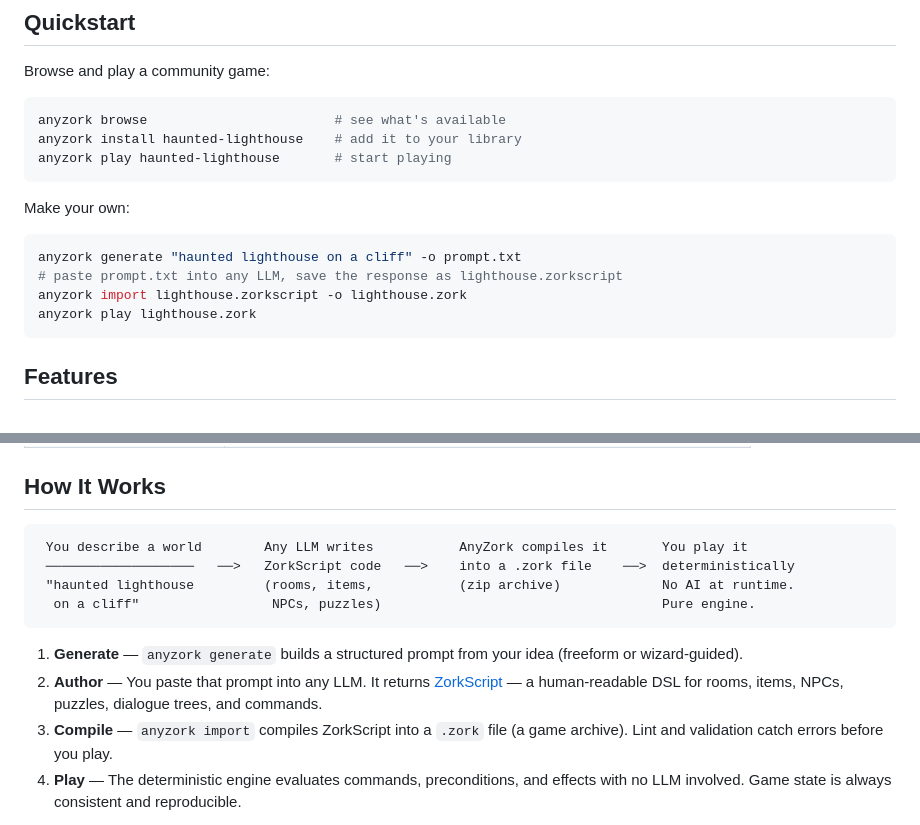
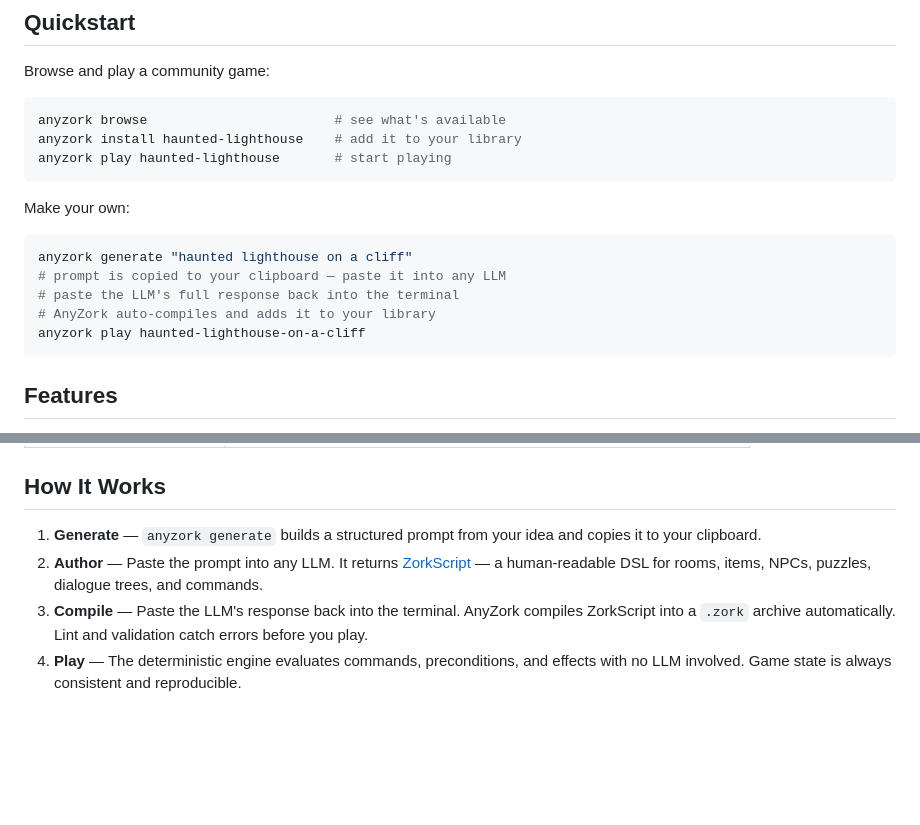
Before and after one commit to oobagi/anyzork, a Markdown page: README.md, 2 parts joined by grey strips. Drawn GitHub-style; blank space fills up the shorter version.

Commit message:
Fix README quickstart and How It Works section (#156)
Quickstart showed a fabricated multi-command workflow that doesn't match
either CLI mode. Replaced with the actual interactive flow (generate
copies prompt to clipboard, user pastes LLM response back, auto-compiles).

Removed the ASCII arrow diagram that misaligns on most renderers and
duplicated the numbered list below it.

Co-authored-by: Claude Opus 4.6 (1M context) <noreply@anthropic.com>

````diff
--- a/README.md
+++ b/README.md
@@ -60,10 +60,11 @@ anyzork play haunted-lighthouse       # start playing
 Make your own:
 
 ```bash
-anyzork generate "haunted lighthouse on a cliff" -o prompt.txt
-# paste prompt.txt into any LLM, save the response as lighthouse.zorkscript
-anyzork import lighthouse.zorkscript -o lighthouse.zork
-anyzork play lighthouse.zork
+anyzork generate "haunted lighthouse on a cliff"
+# prompt is copied to your clipboard — paste it into any LLM
+# paste the LLM's full response back into the terminal
+# AnyZork auto-compiles and adds it to your library
+anyzork play haunted-lighthouse-on-a-cliff
 ```
 
 ## Features
@@ -95,16 +96,9 @@ anyzork play lighthouse.zork
 
 ## How It Works
 
-```
- You describe a world        Any LLM writes           AnyZork compiles it       You play it
- ───────────────────   ──>   ZorkScript code   ──>    into a .zork file    ──>  deterministically
- "haunted lighthouse         (rooms, items,           (zip archive)             No AI at runtime.
-  on a cliff"                 NPCs, puzzles)                                    Pure engine.
-```
-
-1. **Generate** — `anyzork generate` builds a structured prompt from your idea (freeform or wizard-guided).
-2. **Author** — You paste that prompt into any LLM. It returns [ZorkScript](docs/dsl/ZORKSCRIPT.md) — a human-readable DSL for rooms, items, NPCs, puzzles, dialogue trees, and commands.
-3. **Compile** — `anyzork import` compiles ZorkScript into a `.zork` file (a game archive). Lint and validation catch errors before you play.
+1. **Generate** — `anyzork generate` builds a structured prompt from your idea and copies it to your clipboard.
+2. **Author** — Paste the prompt into any LLM. It returns [ZorkScript](docs/dsl/ZORKSCRIPT.md) — a human-readable DSL for rooms, items, NPCs, puzzles, dialogue trees, and commands.
+3. **Compile** — Paste the LLM's response back into the terminal. AnyZork compiles ZorkScript into a `.zork` archive automatically. Lint and validation catch errors before you play.
 4. **Play** — The deterministic engine evaluates commands, preconditions, and effects with no LLM involved. Game state is always consistent and reproducible.
 
 The optional [Narrator Mode](docs/guides/NARRATOR.md) adds an LLM prose layer on top — it rewrites descriptions for atmosphere but never touches game state.
````
